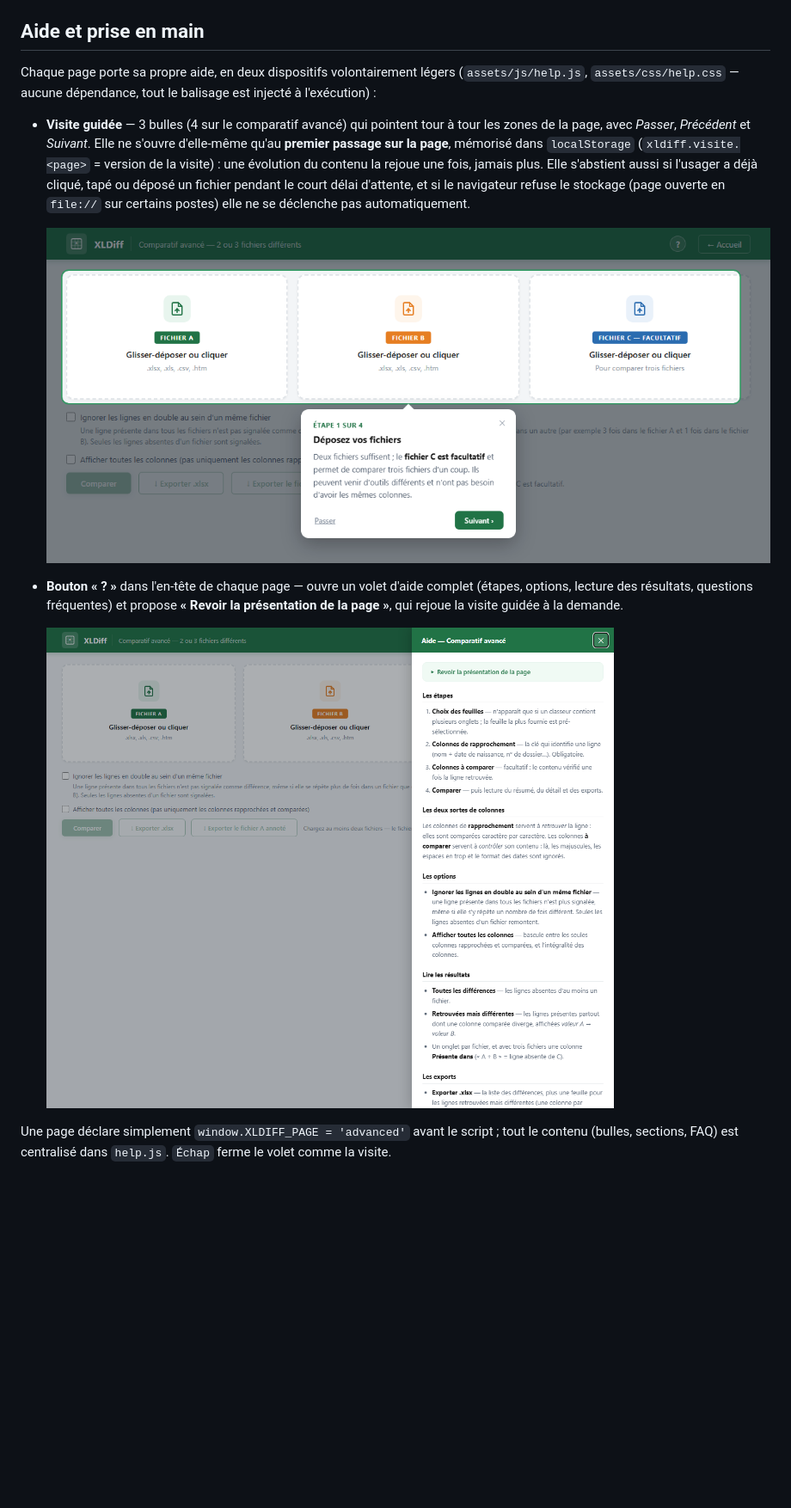
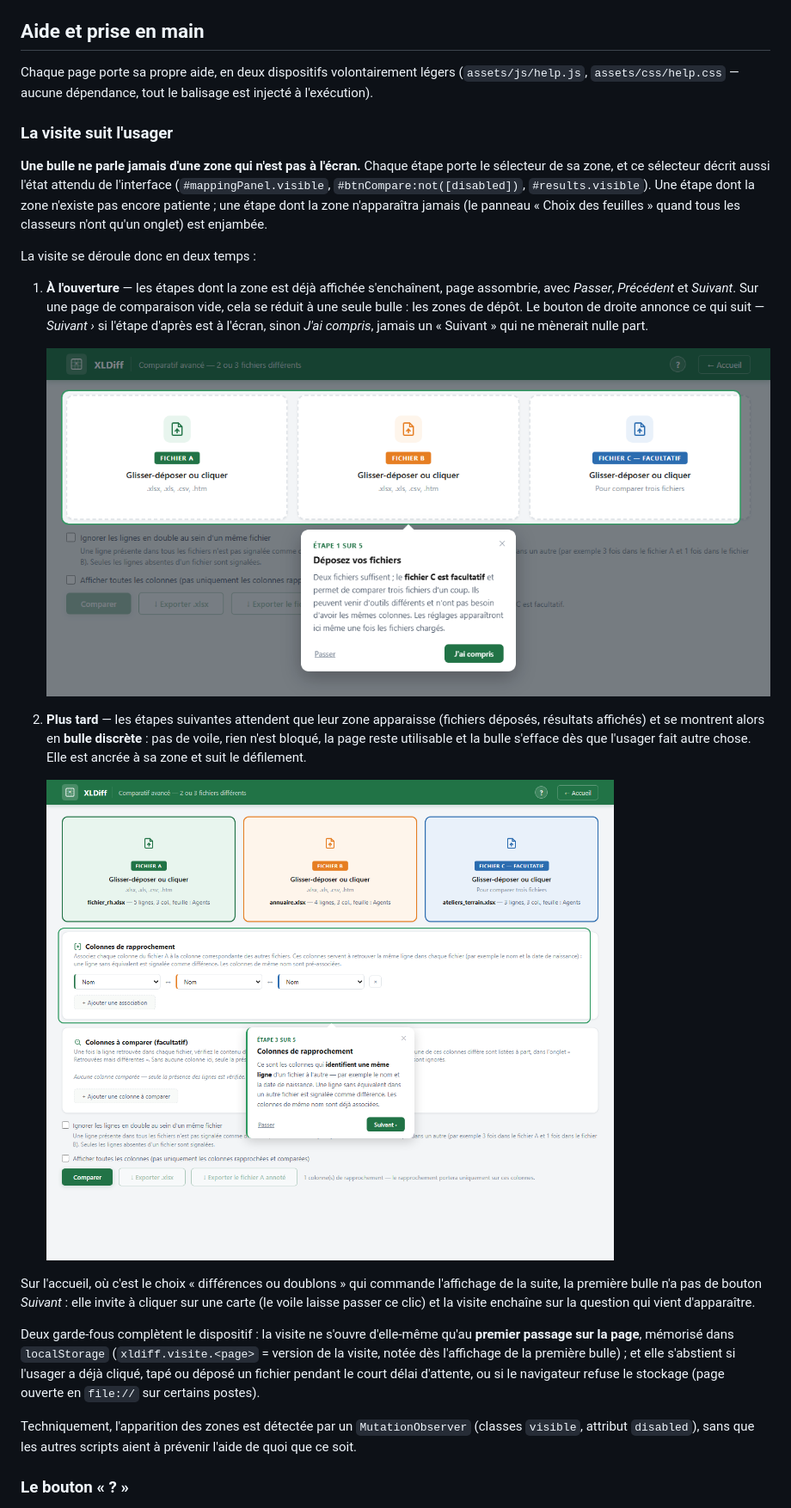
Before and after one commit to RyoSaeba89/xldiff, a Markdown page: README.md, the part around one of its changes. Shown at 86% size. Drawn GitHub-style; pictures changed too: assets/screenshots/visite-contextuelle.png (added), assets/screenshots/visite-guidee.png; blank space fills up the shorter version.

```diff
--- a/README.md
+++ b/README.md
@@ -62,14 +62,27 @@ L'export tient en une feuille « Toutes les différences » (la colonne `Source`
 
 ## Aide et prise en main
 
-Chaque page porte sa propre aide, en deux dispositifs volontairement légers (`assets/js/help.js`, `assets/css/help.css` — aucune dépendance, tout le balisage est injecté à l'exécution) :
+Chaque page porte sa propre aide, en deux dispositifs volontairement légers (`assets/js/help.js`, `assets/css/help.css` — aucune dépendance, tout le balisage est injecté à l'exécution).
 
-- **Visite guidée** — 3 bulles (4 sur le comparatif avancé) qui pointent tour à tour les zones de la page, avec *Passer*, *Précédent* et *Suivant*. Elle ne s'ouvre d'elle-même qu'au **premier passage sur la page**, mémorisé dans `localStorage` (`xldiff.visite.<page>` = version de la visite) : une évolution du contenu la rejoue une fois, jamais plus. Elle s'abstient aussi si l'usager a déjà cliqué, tapé ou déposé un fichier pendant le court délai d'attente, et si le navigateur refuse le stockage (page ouverte en `file://` sur certains postes) elle ne se déclenche pas automatiquement.
+### La visite suit l'usager
 
-  ![Visite guidée : une bulle désigne les zones de dépôt, étape 1 sur 4](assets/screenshots/visite-guidee.png)
+**Une bulle ne parle jamais d'une zone qui n'est pas à l'écran.** Chaque étape porte le sélecteur de sa zone, et ce sélecteur décrit aussi l'état attendu de l'interface (`#mappingPanel.visible`, `#btnCompare:not([disabled])`, `#results.visible`). Une étape dont la zone n'existe pas encore patiente ; une étape dont la zone n'apparaîtra jamais (le panneau « Choix des feuilles » quand tous les classeurs n'ont qu'un onglet) est enjambée.
 
-- **Bouton « ? »** dans l'en-tête de chaque page — ouvre un volet d'aide complet (étapes, options, lecture des résultats, questions fréquentes) et propose **« Revoir la présentation de la page »**, qui rejoue la visite guidée à la demande.
+La visite se déroule donc en deux temps :
 
-  ![Volet d'aide du comparatif avancé, ouvert par le bouton « ? »](assets/screenshots/volet-aide.png)
+1. **À l'ouverture** — les étapes dont la zone est déjà affichée s'enchaînent, page assombrie, avec *Passer*, *Précédent* et *Suivant*. Sur une page de comparaison vide, cela se réduit à une seule bulle : les zones de dépôt. Le bouton de droite annonce ce qui suit — *Suivant ›* si l'étape d'après est à l'écran, sinon *J'ai compris*, jamais un « Suivant » qui ne mènerait nulle part.
 
-Une page déclare simplement `window.XLDIFF_PAGE = 'advanced'` avant le script ; tout le contenu (bulles, sections, FAQ) est centralisé dans `help.js`. `Échap` ferme le volet comme la visite.
+   ![Visite guidée : une bulle désigne les zones de dépôt](assets/screenshots/visite-guidee.png)
+
+2. **Plus tard** — les étapes suivantes attendent que leur zone apparaisse (fichiers déposés, résultats affichés) et se montrent alors en **bulle discrète** : pas de voile, rien n'est bloqué, la page reste utilisable et la bulle s'efface dès que l'usager fait autre chose. Elle est ancrée à sa zone et suit le défilement.
+
+   ![Bulle discrète : le panneau des colonnes vient d'apparaître, la page reste utilisable](assets/screenshots/visite-contextuelle.png)
+
+Sur l'accueil, où c'est le choix « différences ou doublons » qui commande l'affichage de la suite, la première bulle n'a pas de bouton *Suivant* : elle invite à cliquer sur une carte (le voile laisse passer ce clic) et la visite enchaîne sur la question qui vient d'apparaître.
+
+Deux garde-fous complètent le dispositif : la visite ne s'ouvre d'elle-même qu'au **premier passage sur la page**, mémorisé dans `localStorage` (`xldiff.visite.<page>` = version de la visite, notée dès l'affichage de la première bulle) ; et elle s'abstient si l'usager a déjà cliqué, tapé ou déposé un fichier pendant le court délai d'attente, ou si le navigateur refuse le stockage (page ouverte en `file://` sur certains postes).
+
+Techniquement, l'apparition des zones est détectée par un `MutationObserver` (classes `visible`, attribut `disabled`), sans que les autres scripts aient à prévenir l'aide de quoi que ce soit.
+
+### Le bouton « ? »
+
```
Also changed, not shown: other parts of README.md (+6 -1 lines), CHANGELOG.md (+9 -0 lines), 12 other files.
